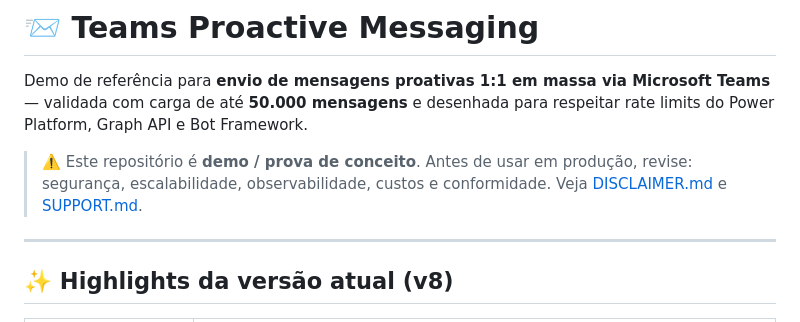
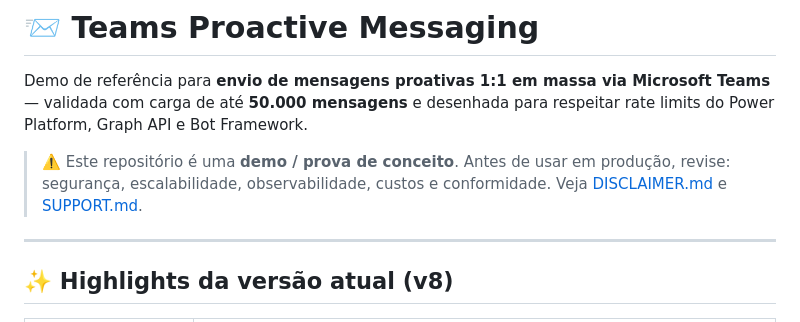
Before and after one commit to EdneiMonteiro/teams_msgs, a Markdown page: README.md, the part around the change. GitHub-like rendering.

Commit message:
Fix formatting in README.md warning section

```diff
--- a/README.md
+++ b/README.md
@@ -2,7 +2,7 @@
 
 Demo de referência para **envio de mensagens proativas 1:1 em massa via Microsoft Teams** — validada com carga de até **50.000 mensagens** e desenhada para respeitar rate limits do Power Platform, Graph API e Bot Framework.
 
-> ⚠️ Este repositório é **demo / prova de conceito**. Antes de usar em produção, revise: segurança, escalabilidade, observabilidade, custos e conformidade. Veja [DISCLAIMER.md](./DISCLAIMER.md) e [SUPPORT.md](./SUPPORT.md).
+> ⚠️ Este repositório é uma **demo / prova de conceito**. Antes de usar em produção, revise: segurança, escalabilidade, observabilidade, custos e conformidade. Veja [DISCLAIMER.md](./DISCLAIMER.md) e [SUPPORT.md](./SUPPORT.md).
 
 ---
 
```
